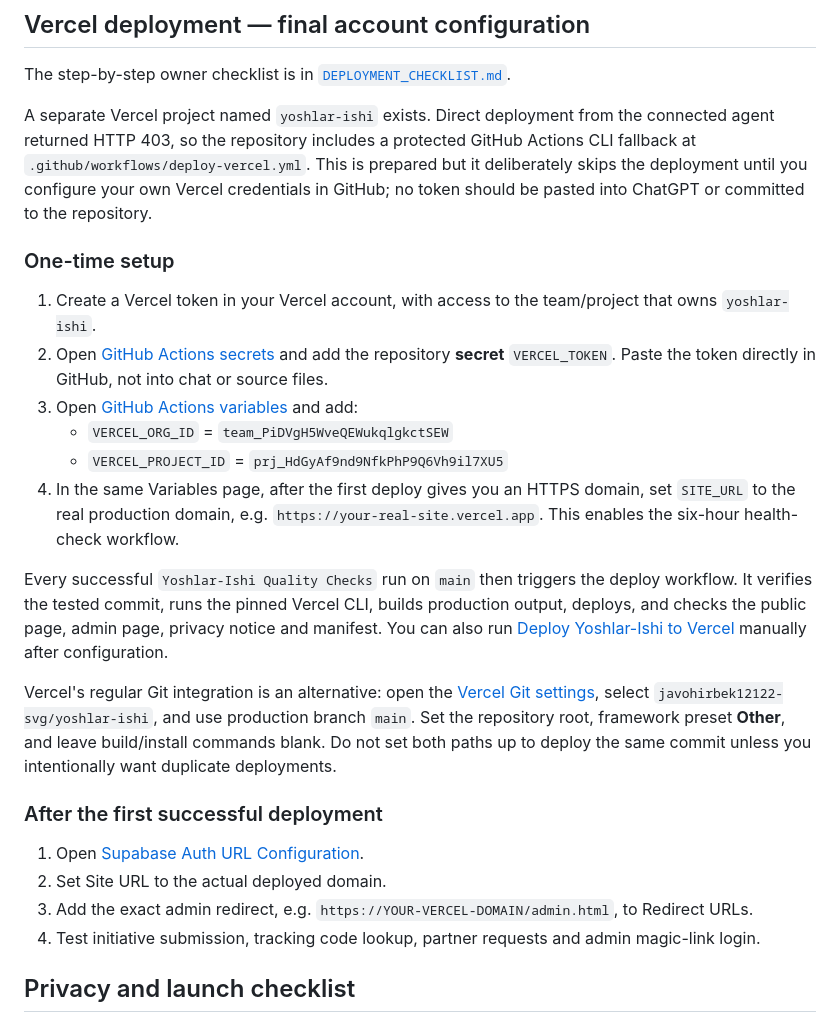
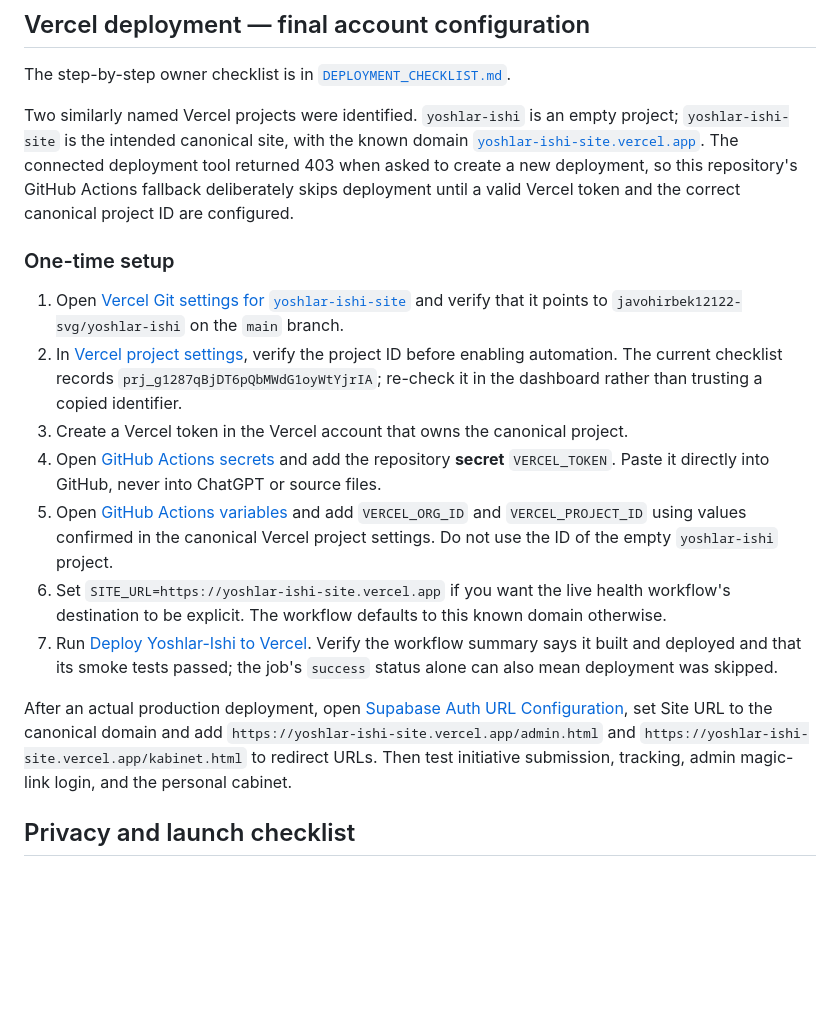
Before and after one commit to javohirbek12122-svg/yoshlar-ishi, a Markdown page: README.md, the part around the change. Drawn GitHub-style; blank space fills up the shorter version.

Commit message:
Correct deployment guide to use the canonical Vercel project

```diff
--- a/README.md
+++ b/README.md
@@ -99,25 +99,20 @@ The browser configuration in `config.js` contains only public Supabase client ke
 
 The step-by-step owner checklist is in [`DEPLOYMENT_CHECKLIST.md`](./DEPLOYMENT_CHECKLIST.md).
 
-A separate Vercel project named `yoshlar-ishi` exists. Direct deployment from the connected agent returned HTTP 403, so the repository includes a protected GitHub Actions CLI fallback at `.github/workflows/deploy-vercel.yml`. This is prepared but it deliberately skips the deployment until you configure your own Vercel credentials in GitHub; no token should be pasted into ChatGPT or committed to the repository.
+Two similarly named Vercel projects were identified. `yoshlar-ishi` is an empty project; `yoshlar-ishi-site` is the intended canonical site, with the known domain [`yoshlar-ishi-site.vercel.app`](https://yoshlar-ishi-site.vercel.app). The connected deployment tool returned 403 when asked to create a new deployment, so this repository's GitHub Actions fallback deliberately skips deployment until a valid Vercel token and the correct canonical project ID are configured.
 
 ### One-time setup
-1. Create a Vercel token in your Vercel account, with access to the team/project that owns `yoshlar-ishi`.
-2. Open [GitHub Actions secrets](https://github.com/javohirbek12122-svg/yoshlar-ishi/settings/secrets/actions) and add the repository **secret** `VERCEL_TOKEN`. Paste the token directly in GitHub, not into chat or source files.
-3. Open [GitHub Actions variables](https://github.com/javohirbek12122-svg/yoshlar-ishi/settings/variables/actions) and add:
-   - `VERCEL_ORG_ID` = `team_PiDVgH5WveQEWukqlgkctSEW`
-   - `VERCEL_PROJECT_ID` = `prj_HdGyAf9nd9NfkPhP9Q6Vh9il7XU5`
-4. In the same Variables page, after the first deploy gives you an HTTPS domain, set `SITE_URL` to the real production domain, e.g. `https://your-real-site.vercel.app`. This enables the six-hour health-check workflow.
 
-Every successful `Yoshlar-Ishi Quality Checks` run on `main` then triggers the deploy workflow. It verifies the tested commit, runs the pinned Vercel CLI, builds production output, deploys, and checks the public page, admin page, privacy notice and manifest. You can also run [Deploy Yoshlar-Ishi to Vercel](https://github.com/javohirbek12122-svg/yoshlar-ishi/actions/workflows/deploy-vercel.yml) manually after configuration.
+1. Open [Vercel Git settings for `yoshlar-ishi-site`](https://vercel.com/javohir-s-projects-04fa6668/yoshlar-ishi-site/settings/git) and verify that it points to `javohirbek12122-svg/yoshlar-ishi` on the `main` branch.
+2. In [Vercel project settings](https://vercel.com/javohir-s-projects-04fa6668/yoshlar-ishi-site/settings), verify the project ID before enabling automation. The current checklist records `prj_g1287qBjDT6pQbMWdG1oyWtYjrIA`; re-check it in the dashboard rather than trusting a copied identifier.
+3. Create a Vercel token in the Vercel account that owns the canonical project.
+4. Open [GitHub Actions secrets](https://github.com/javohirbek12122-svg/yoshlar-ishi/settings/secrets/actions) and add the repository **secret** `VERCEL_TOKEN`. Paste it directly into GitHub, never into ChatGPT or source files.
+5. Open [GitHub Actions variables](https://github.com/javohirbek12122-svg/yoshlar-ishi/settings/variables/actions) and add `VERCEL_ORG_ID` and `VERCEL_PROJECT_ID` using values confirmed in the canonical Vercel project settings. Do not use the ID of the empty `yoshlar-ishi` project.
+6. Set `SITE_URL=https://yoshlar-ishi-site.vercel.app` if you want the live health workflow's destination to be explicit. The workflow defaults to this known domain otherwise.
+7. Run [Deploy Yoshlar-Ishi to Vercel](https://github.com/javohirbek12122-svg/yoshlar-ishi/actions/workflows/deploy-vercel.yml). Verify the workflow summary says it built and deployed and that its smoke tests passed; the job's `success` status alone can also mean deployment was skipped.
 
-Vercel's regular Git integration is an alternative: open the [Vercel Git settings](https://vercel.com/javohir-s-projects-04fa6668/yoshlar-ishi/settings/git), select `javohirbek12122-svg/yoshlar-ishi`, and use production branch `main`. Set the repository root, framework preset **Other**, and leave build/install commands blank. Do not set both paths up to deploy the same commit unless you intentionally want duplicate deployments.
+After an actual production deployment, open [Supabase Auth URL Configuration](https://supabase.com/dashboard/project/nnodsqnqsqrmzcycrmpr/auth/url-configuration), set Site URL to the canonical domain and add `https://yoshlar-ishi-site.vercel.app/admin.html` and `https://yoshlar-ishi-site.vercel.app/kabinet.html` to redirect URLs. Then test initiative submission, tracking, admin magic-link login, and the personal cabinet.
 
-### After the first successful deployment
-1. Open [Supabase Auth URL Configuration](https://supabase.com/dashboard/project/nnodsqnqsqrmzcycrmpr/auth/url-configuration).
-2. Set Site URL to the actual deployed domain.
-3. Add the exact admin redirect, e.g. `https://YOUR-VERCEL-DOMAIN/admin.html`, to Redirect URLs.
-4. Test initiative submission, tracking code lookup, partner requests and admin magic-link login.
 
 ## Privacy and launch checklist
 - The public privacy notice is `privacy.html`; it explains which fields are stored, why they are needed, and the current MVP limitations.
```
